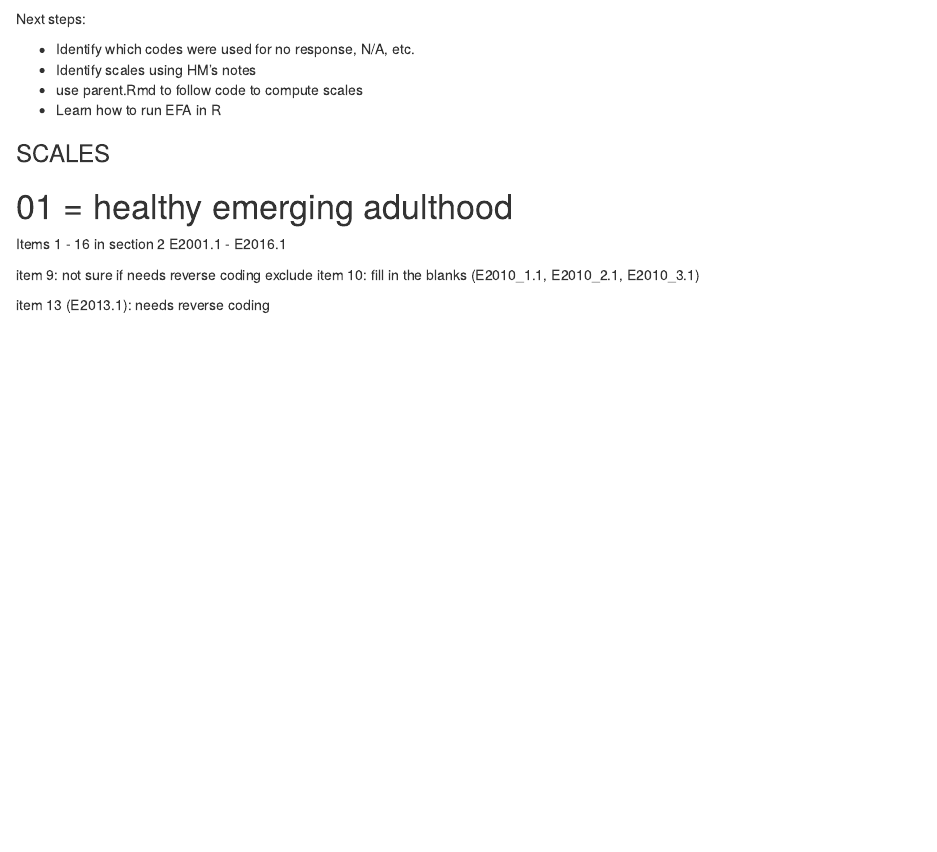
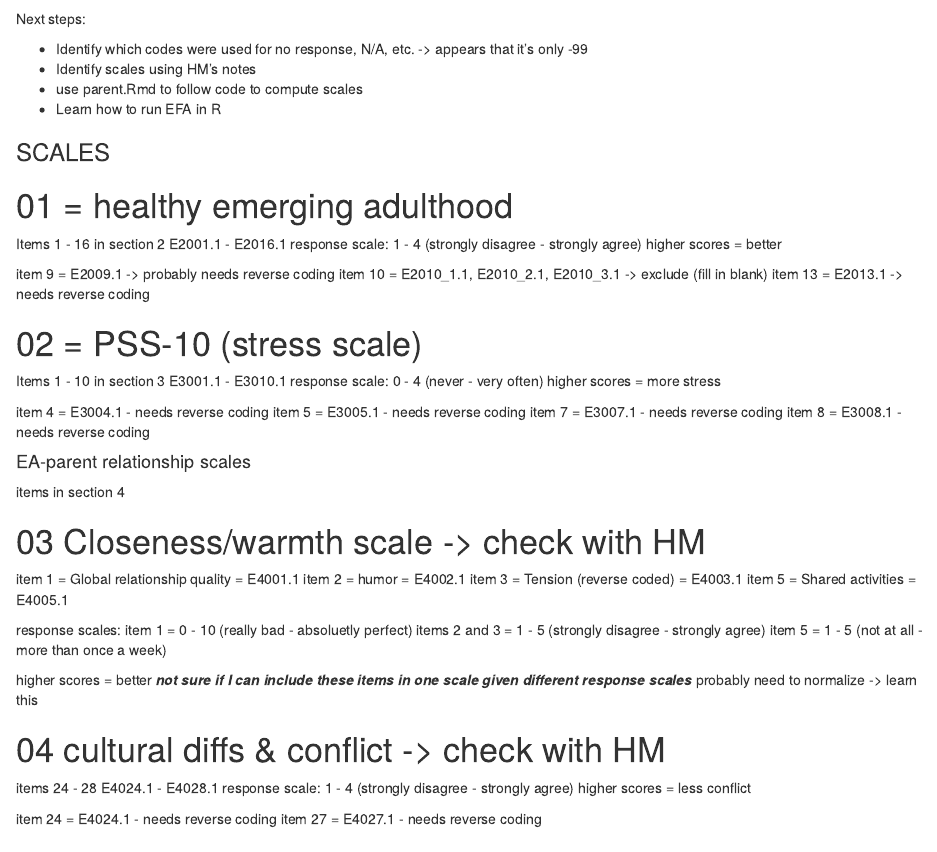
Before and after one commit to Alegarisa/LEA, an R Markdown document (scripts/ea_data.Rmd): the page in a window 1100 px wide, from 930 px down before the commit and from 1010 px down after it, so that both start at the same text. Rendered offline with R 4.5, knitr and Pandoc, with nearby package versions; code that draws random numbers runs with fixed seeds of ours; some code elsewhere in the file could not run offline.

Commit message:
identified items for rel. quality scales. Need to check with HM

````diff
--- a/scripts/ea_data.Rmd
+++ b/scripts/ea_data.Rmd
@@ -62,7 +66,7 @@ ea_clean %>%
 ```
 Next steps:
 
-- Identify which codes were used for no response, N/A, etc.
+- Identify which codes were used for no response, N/A, etc. -> appears that it's only -99
 - Identify scales using HM's notes
 - use parent.Rmd to follow code to compute scales
 - Learn how to run EFA in R
@@ -72,9 +76,47 @@ Next steps:
 # 01 = healthy emerging adulthood
 Items 1 - 16 in section 2
 E2001.1 - E2016.1
+response scale: 1 - 4 (strongly disagree - strongly agree)
+higher scores = better
+
+item 9 = 	E2009.1 -> probably needs reverse coding
+item 10 = E2010_1.1, E2010_2.1, E2010_3.1 -> exclude (fill in blank)
+item 13 = E2013.1 -> needs reverse coding
 
 
-item 9: not sure if needs reverse coding
-exclude item 10: fill in the blanks (E2010_1.1, E2010_2.1, E2010_3.1)
+# 02 = PSS-10 (stress scale)
+Items 1 - 10 in section 3
+E3001.1 - E3010.1
+response scale: 0 - 4 (never - very often)
+higher scores = more stress
 
-item 13 (E2013.1): needs reverse coding
+item 4 = E3004.1 - needs reverse coding
+item 5 = E3005.1 - needs reverse coding
+item 7 = E3007.1 - needs reverse coding
+item 8 = E3008.1 - needs reverse coding
+
+
+#### EA-parent relationship scales ####
+items in section 4
+
+# 03 Closeness/warmth scale -> check with HM
+item 1 = Global relationship quality = E4001.1
+item 2 = humor = E4002.1
+item 3 = Tension (reverse coded) = E4003.1
+item 5 = Shared activities = E4005.1
+
+response scales:
+item 1 = 0 - 10 (really bad - absoluetly perfect)
+items 2 and 3 = 1 - 5 (strongly disagree - strongly agree)
+item 5 = 1 - 5 (not at all - more than once a week)
+
+higher scores = better ***not sure if I can include these items in one scale given different response scales*** probably need to normalize -> learn this
+
+# 04 cultural diffs & conflict -> check with HM
+items 24 - 28
+E4024.1 - E4028.1
+response scale: 1 - 4 (strongly disagree - strongly agree)
+higher scores = less conflict
+
+item 24 = E4024.1 - needs reverse coding
+item 27 = E4027.1 - needs reverse coding
````
Also changed, not shown: scripts/ea_data.Rmd (10 more changed lines).
